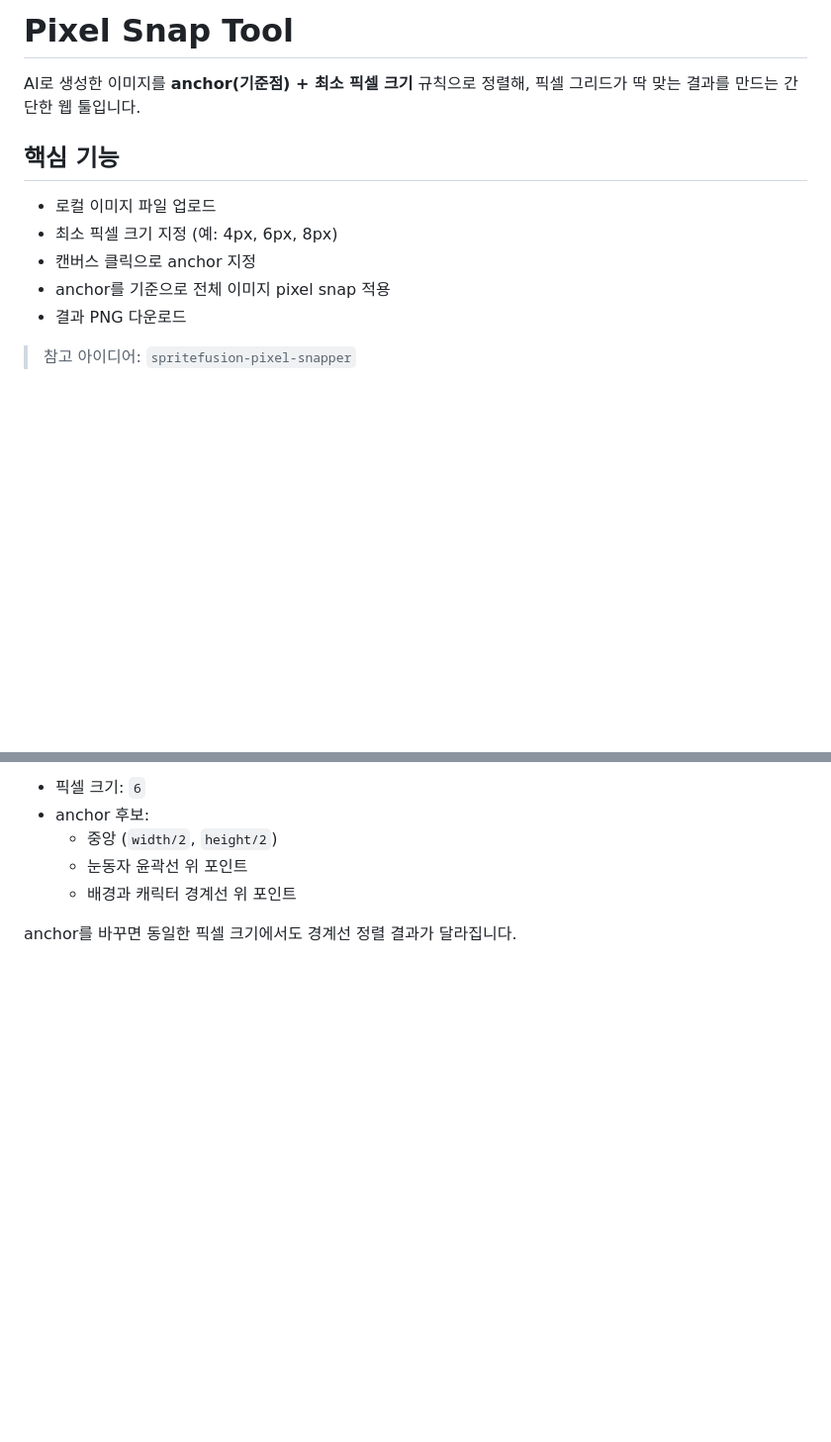
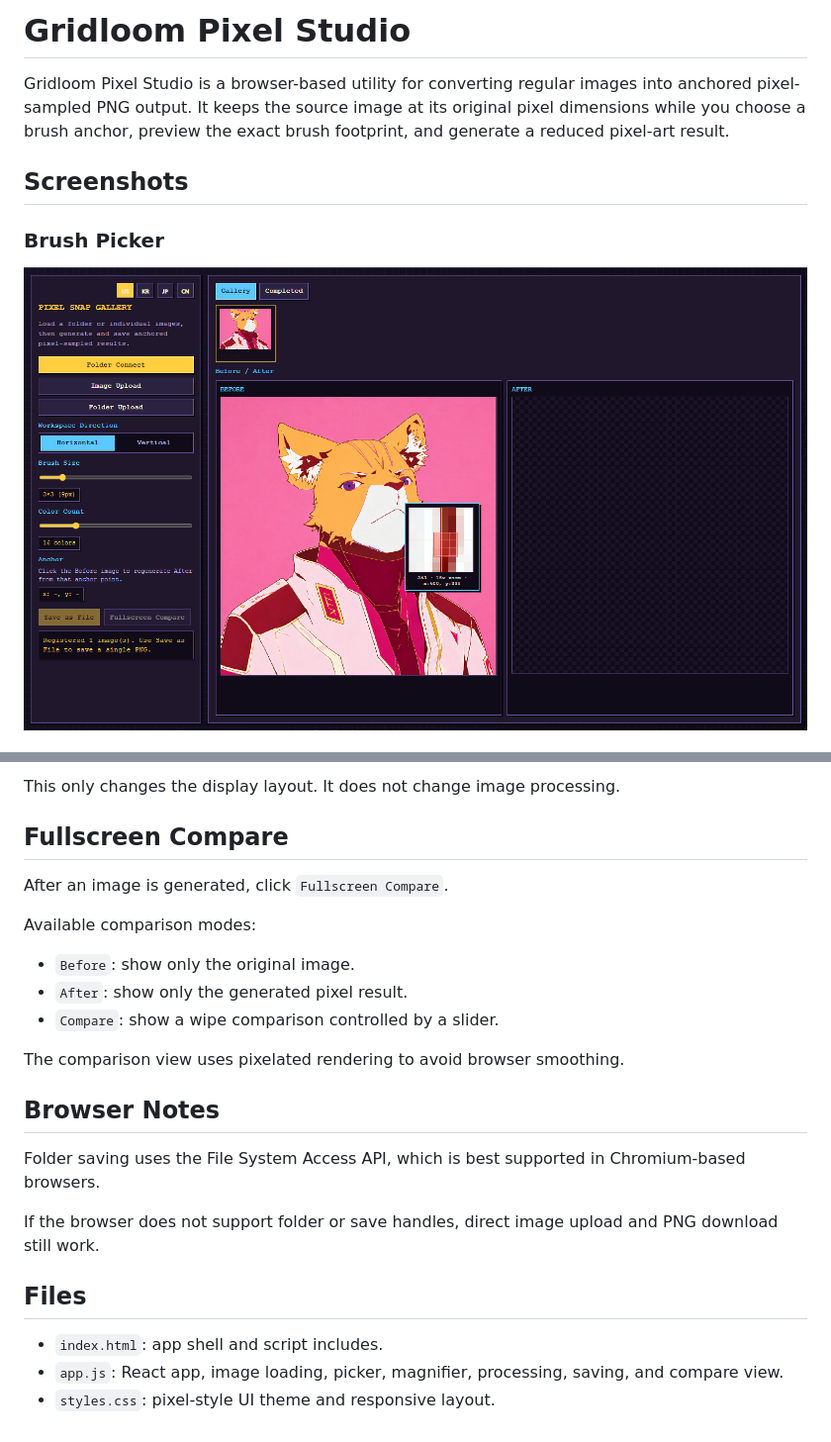
Before and after one commit to kotiti/gridloom-pixel-studio, a Markdown page: README.md, 2 parts joined by grey strips. Shown: that part at 99% size. Rendered like a GitHub page; pictures changed too: docs/images/brush.png (added); blank space fills up the shorter version.

```diff
--- a/README.md
+++ b/README.md
@@ -1,14 +1,10 @@
-# Pixel Snap Tool
+# Gridloom Pixel Studio
 
-AI로 생성한 이미지를 **anchor(기준점) + 최소 픽셀 크기** 규칙으로 정렬해, 픽셀 그리드가 딱 맞는 결과를 만드는 간단한 웹 툴입니다.
+Gridloom Pixel Studio is a browser-based utility for converting regular images into anchored pixel-sampled PNG output. It keeps the source image at its original pixel dimensions while you choose a brush anchor, preview the exact brush footprint, and generate a reduced pixel-art result.
 
-## 핵심 기능
+## Screenshots
 
-- 로컬 이미지 파일 업로드
-- 최소 픽셀 크기 지정 (예: 4px, 6px, 8px)
-- 캔버스 클릭으로 anchor 지정
-- anchor를 기준으로 전체 이미지 pixel snap 적용
-- 결과 PNG 다운로드
+### Brush Picker
 
-> 참고 아이디어: `spritefusion-pixel-snapper`
+![Brush picker magnifier](docs/images/brush.png)
 
@@ -34,8 +99,26 @@ python3 -m http.server 4173
 
-- 픽셀 크기: `6`
-- anchor 후보:
-  - 중앙 (`width/2`, `height/2`)
-  - 눈동자 윤곽선 위 포인트
-  - 배경과 캐릭터 경계선 위 포인트
+This only changes the display layout. It does not change image processing.
 
-anchor를 바꾸면 동일한 픽셀 크기에서도 경계선 정렬 결과가 달라집니다.
+## Fullscreen Compare
+
+After an image is generated, click `Fullscreen Compare`.
+
+Available comparison modes:
+
+- `Before`: show only the original image.
+- `After`: show only the generated pixel result.
+- `Compare`: show a wipe comparison controlled by a slider.
+
+The comparison view uses pixelated rendering to avoid browser smoothing.
+
+## Browser Notes
+
+Folder saving uses the File System Access API, which is best supported in Chromium-based browsers.
+
+If the browser does not support folder or save handles, direct image upload and PNG download still work.
+
+## Files
+
+- `index.html`: app shell and script includes.
+- `app.js`: React app, image loading, picker, magnifier, processing, saving, and compare view.
+- `styles.css`: pixel-style UI theme and responsive layout.
```
Also changed, not shown: other parts of README.md (+79 -10 lines), docs/images/compare.png (added), docs/images/horizontal.png (added), docs/images/vertical.png (added), 3 other files.
